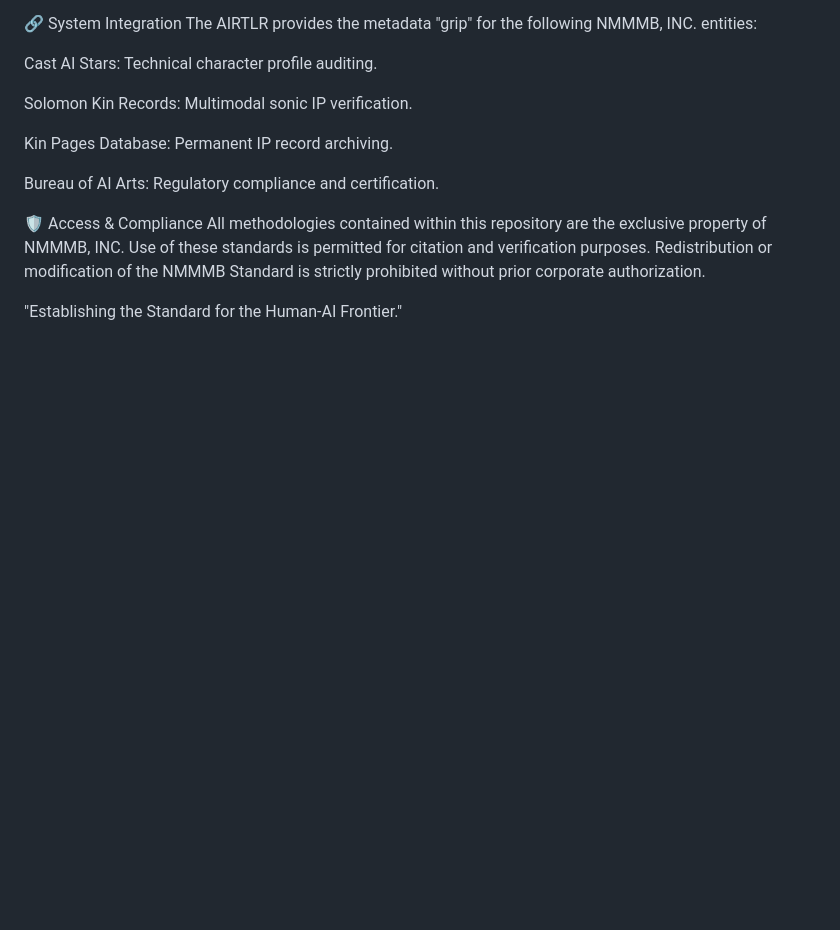
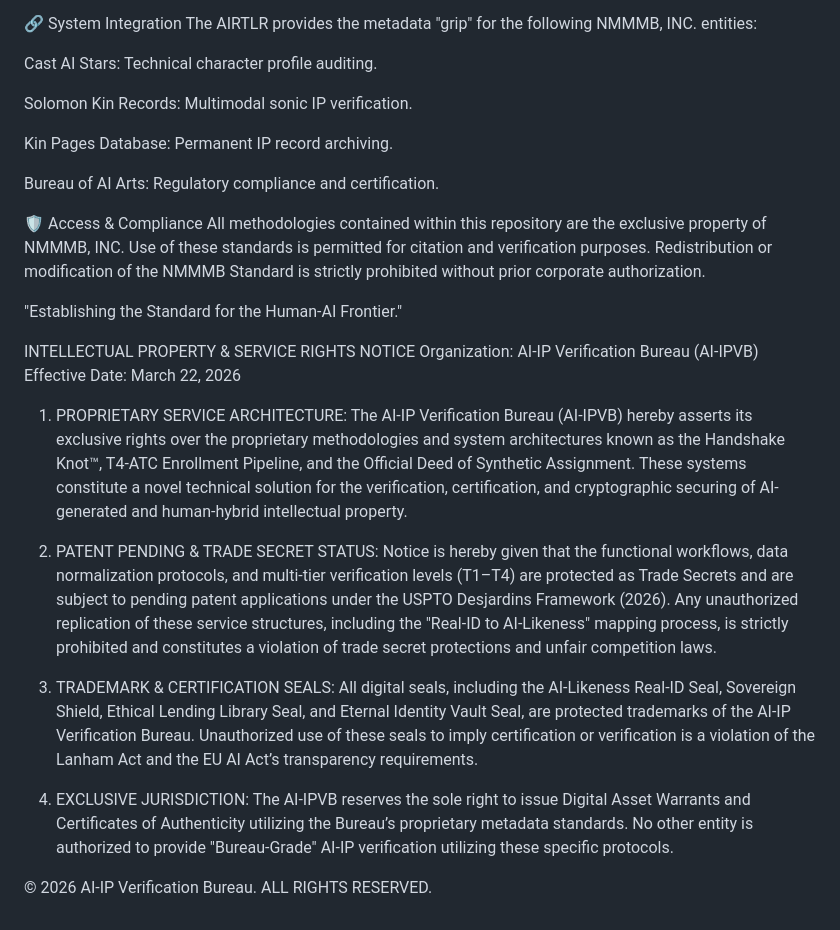
Before and after one commit to SKRS-ai/AI-Research-and-Technology-Library-Record_-AIRTLR-, a Markdown page: README.md, the part around the change. Rendered like a GitHub page; blank space fills up the shorter version.

```diff
--- a/README.md
+++ b/README.md
@@ -60,3 +60,21 @@ Bureau of AI Arts: Regulatory compliance and certification.
 All methodologies contained within this repository are the exclusive property of NMMMB, INC. Use of these standards is permitted for citation and verification purposes. Redistribution or modification of the NMMMB Standard is strictly prohibited without prior corporate authorization.
 
 "Establishing the Standard for the Human-AI Frontier."
+
+INTELLECTUAL PROPERTY & SERVICE RIGHTS NOTICE
+Organization: AI-IP Verification Bureau (AI-IPVB)
+Effective Date: March 22, 2026
+
+1. PROPRIETARY SERVICE ARCHITECTURE:
+The AI-IP Verification Bureau (AI-IPVB) hereby asserts its exclusive rights over the proprietary methodologies and system architectures known as the Handshake Knot™, T4-ATC Enrollment Pipeline, and the Official Deed of Synthetic Assignment. These systems constitute a novel technical solution for the verification, certification, and cryptographic securing of AI-generated and human-hybrid intellectual property.
+
+2. PATENT PENDING & TRADE SECRET STATUS:
+Notice is hereby given that the functional workflows, data normalization protocols, and multi-tier verification levels (T1–T4) are protected as Trade Secrets and are subject to pending patent applications under the USPTO Desjardins Framework (2026). Any unauthorized replication of these service structures, including the "Real-ID to AI-Likeness" mapping process, is strictly prohibited and constitutes a violation of trade secret protections and unfair competition laws.
+
+3. TRADEMARK & CERTIFICATION SEALS:
+All digital seals, including the AI-Likeness Real-ID Seal, Sovereign Shield, Ethical Lending Library Seal, and Eternal Identity Vault Seal, are protected trademarks of the AI-IP Verification Bureau. Unauthorized use of these seals to imply certification or verification is a violation of the Lanham Act and the EU AI Act’s transparency requirements.
+
+4. EXCLUSIVE JURISDICTION:
+The AI-IPVB reserves the sole right to issue Digital Asset Warrants and Certificates of Authenticity utilizing the Bureau’s proprietary metadata standards. No other entity is authorized to provide "Bureau-Grade" AI-IP verification utilizing these specific protocols.
+
+© 2026 AI-IP Verification Bureau. ALL RIGHTS RESERVED.
```
